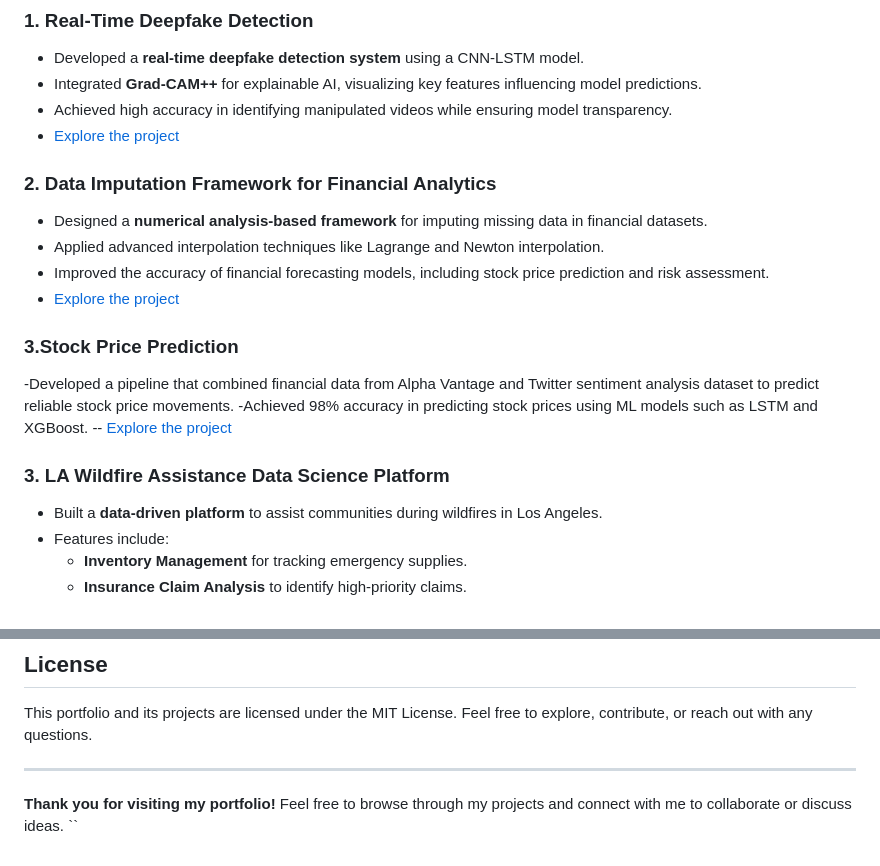
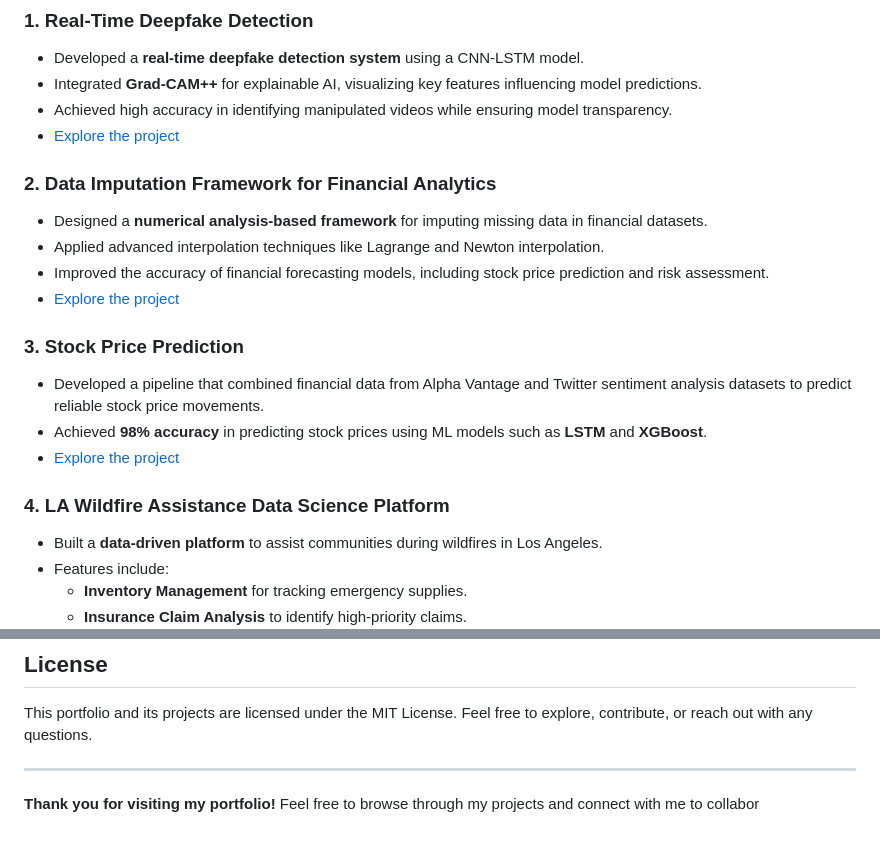
Before and after one commit to akinahomwabella/Akinahom-Portfolio, a Markdown page: README.md, 2 parts joined by grey strips. GitHub-like rendering.

```diff
--- a/README.md
+++ b/README.md
@@ -28,13 +28,12 @@ Here are some of the key projects showcased in this portfolio:
 - Improved the accuracy of financial forecasting models, including stock price prediction and risk assessment.
 - [Explore the project](https://github.com/Data-Imputation-Numerical-Analysis-in-Data-Science)
 
-### **3.Stock Price Prediction**
--Developed a pipeline that combined financial data from Alpha Vantage and Twitter sentiment analysis dataset to predict
-reliable stock price movements.
--Achieved 98% accuracy in predicting stock prices using ML models such as LSTM and XGBoost.
--- [Explore the project](https://github.com/Stock_Price_with_ML)
+### **3. Stock Price Prediction**
+- Developed a pipeline that combined financial data from Alpha Vantage and Twitter sentiment analysis datasets to predict reliable stock price movements.
+- Achieved **98% accuracy** in predicting stock prices using ML models such as **LSTM** and **XGBoost**.
+- [Explore the project](https://github.com/akinahomwabella/Stock_Price_with_ML)
 
-### **3. LA Wildfire Assistance Data Science Platform**
+### **4. LA Wildfire Assistance Data Science Platform**
 - Built a **data-driven platform** to assist communities during wildfires in Los Angeles.
 - Features include:
   - **Inventory Management** for tracking emergency supplies.
@@ -66,5 +65,4 @@ This portfolio and its projects are licensed under the MIT License. Feel free to
 
 ---
 
-**Thank you for visiting my portfolio!** Feel free to browse through my projects and connect with me to collaborate or discuss ideas.
-``
+**Thank you for visiting my portfolio!** Feel free to browse through my projects and connect with me to collabor
```
Also changed, not shown: other parts of README.md (+1 -1 lines).
